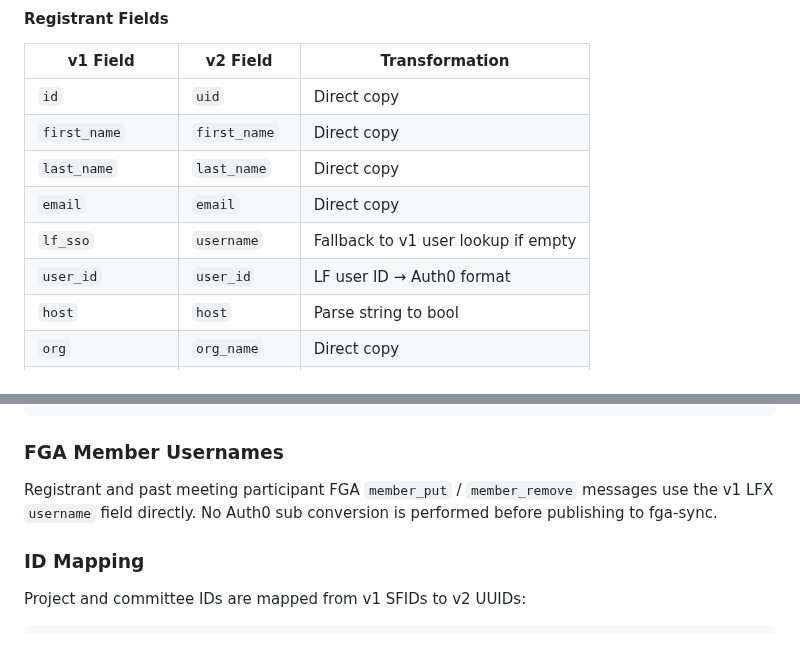
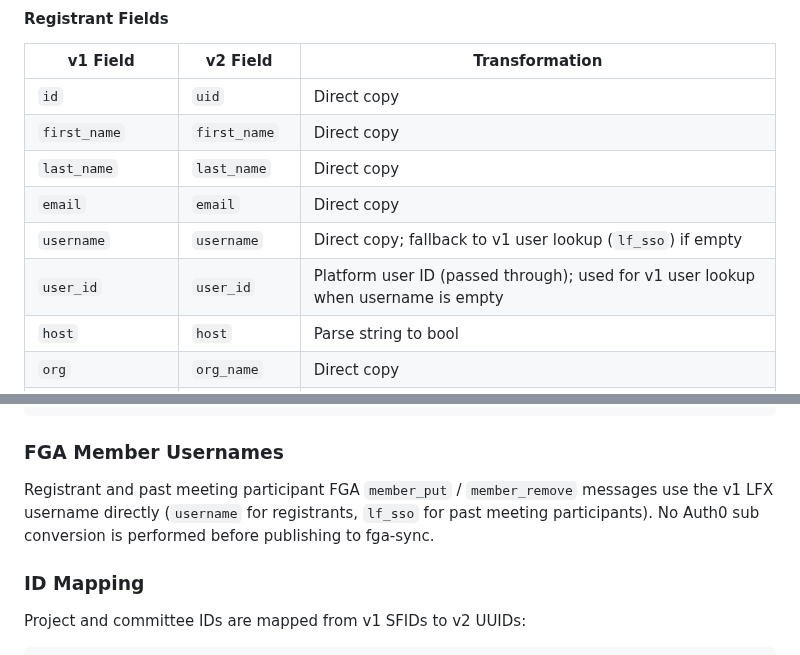
Before and after one commit to linuxfoundation/lfx-v2-meeting-service, a Markdown page: docs/event-processing.md, 2 parts joined by grey strips. GitHub-like rendering.

Commit message:
fix(review): address PR #197 review feedback
Address review comments from copilot-pull-request-reviewer:

- docs/fga-contract.md: document participant FGA usernames as sourced
  from v1 lf_sso rather than username
- docs/event-processing.md: align registrant field mapping and user_id
  description with actual handler behavior

Resolves 3 review threads.

Signed-off-by: Andres Tobon <andrest2455@gmail.com>
Co-authored-by: Cursor <cursoragent@cursor.com>

```diff
--- a/docs/event-processing.md
+++ b/docs/event-processing.md
@@ -197,8 +197,8 @@ consumer, err := stream.CreateOrUpdateConsumer(ctx, jetstream.ConsumerConfig{
 | `first_name` | `first_name` | Direct copy |
 | `last_name` | `last_name` | Direct copy |
 | `email` | `email` | Direct copy |
-| `lf_sso` | `username` | Fallback to v1 user lookup if empty |
-| `user_id` | `user_id` | LF user ID → Auth0 format |
+| `username` | `username` | Direct copy; fallback to v1 user lookup (`lf_sso`) if empty |
+| `user_id` | `user_id` | Platform user ID (passed through); used for v1 user lookup when username is empty |
 | `host` | `host` | Parse string to bool |
 | `org` | `org_name` | Direct copy |
 | `profile_picture` | `avatar_url` | Direct copy |
@@ -294,7 +294,7 @@ userData := v1ObjectsKV.Get(key)
 
 ### FGA Member Usernames
 
-Registrant and past meeting participant FGA `member_put` / `member_remove` messages use the v1 LFX `username` field directly. No Auth0 sub conversion is performed before publishing to fga-sync.
+Registrant and past meeting participant FGA `member_put` / `member_remove` messages use the v1 LFX username directly (`username` for registrants, `lf_sso` for past meeting participants). No Auth0 sub conversion is performed before publishing to fga-sync.
 
 ### ID Mapping
 
```
Also changed, not shown: docs/fga-contract.md (+2 -2 lines).
